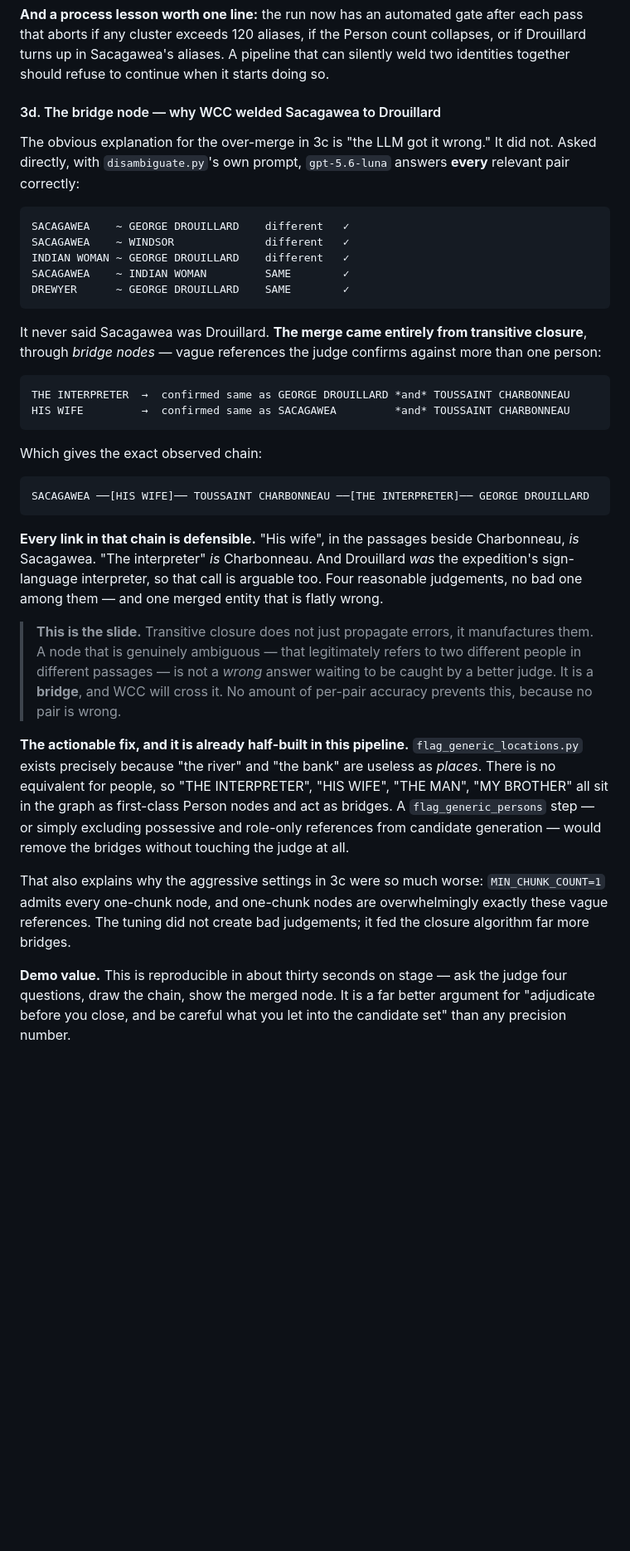
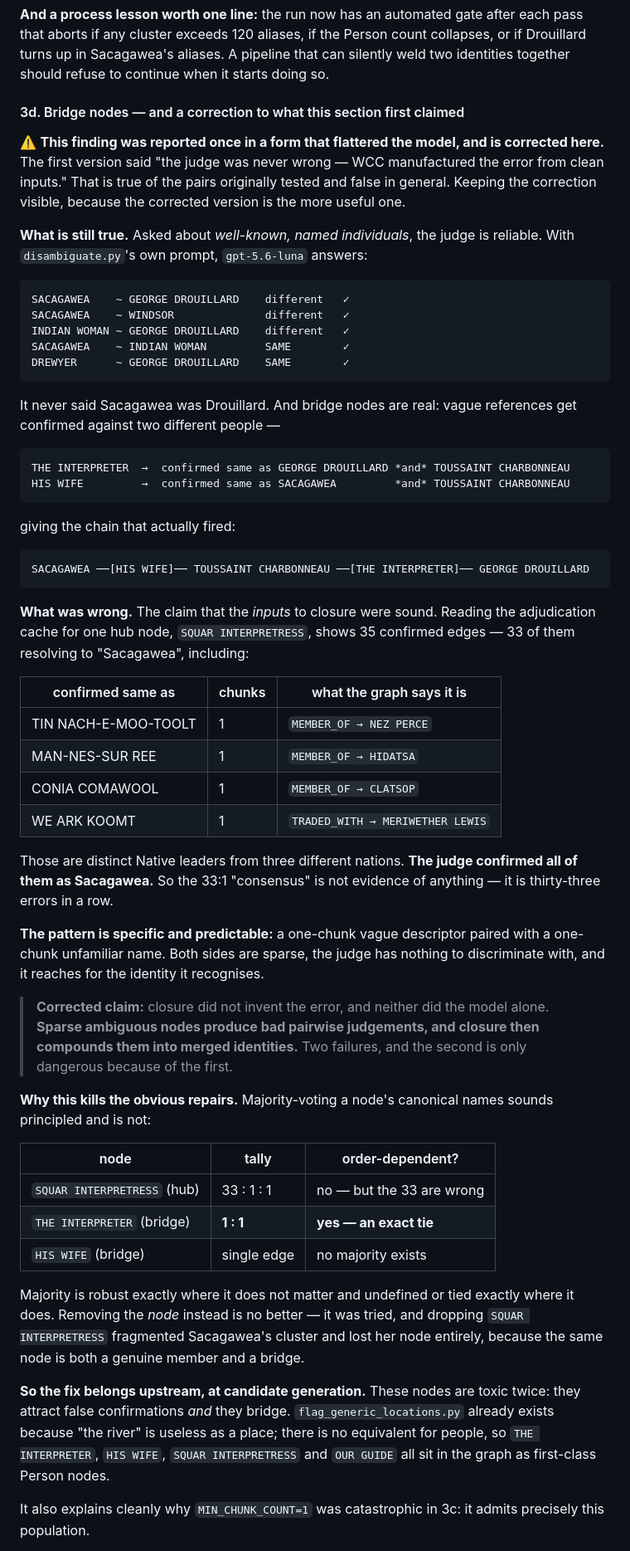
Before and after one commit to smithna/graph-algorithms-rag, a Markdown page: docs/talk-outline.md, the part around one of its changes. Shown at 83% size. GitHub-like rendering; blank space fills up the shorter version.

Commit message:
Correct finding 3d: the judge was not blameless, sparse nodes fail on both sides
The earlier version of this finding claimed "the judge was never wrong - WCC
manufactured the error from clean inputs". That is true of the pairs originally
tested, which were all well-known named individuals, and false in general.

Reading the adjudication cache for the hub node SQUAR INTERPRETRESS shows 35
confirmed edges, 33 resolving to "Sacagawea", including TIN NACH-E-MOO-TOOLT
(MEMBER_OF Nez Perce), MAN-NES-SUR REE (MEMBER_OF Hidatsa) and CONIA COMAWOOL
(MEMBER_OF Clatsop) - three distinct Native leaders from three nations, all
confirmed as Sacagawea. The 33:1 majority is thirty-three errors, not a
consensus.

The pattern is specific: a one-chunk vague descriptor paired with a one-chunk
unfamiliar name. Both sides sparse, nothing to discriminate with, so the model
reaches for the identity it recognises.

Corrected claim: closure did not invent the error and neither did the model
alone. Sparse ambiguous nodes produce bad pairwise judgements, and closure
compounds them into merged identities. Two failures, the second dangerous only
because of the first.

This also kills the two obvious repairs. Majority-voting canonical names is
robust where it does not matter (hub 33:1) and tied or undefined where it does
(THE INTERPRETER 1:1, HIS WIFE single edge) - so it is order-dependent exactly
at the bridges. Removing the bridge node instead was tested and fragmented
Sacagawea's cluster, losing her node entirely, because the same node is both a
genuine member and a bridge.

The fix belongs at candidate generation - a flag_generic_persons analogue to
flag_generic_locations - which also explains why MIN_CHUNK_COUNT=1 was
catastrophic: it admits exactly this population.

Slide 4.8 updated to match; the corrected story is better on stage because "the
model was perfect and the algorithm ruined it" is comfortable and this is not.

Adds resolution.verify_transitivity()/components_verified() and
adjudicate.cached_verdict() from the investigation. The transitivity mechanism
works - it found all four interpreter bridges - but node-level removal
over-corrects, so it is not wired into any pipeline.

Co-authored-by: Claude Opus 5 <noreply@anthropic.com>

````diff
--- a/docs/talk-outline.md
+++ b/docs/talk-outline.md
@@ -588,11 +588,16 @@ collapses, or if Drouillard turns up in Sacagawea's aliases. A pipeline that can
 silently weld two identities together should refuse to continue when it starts
 doing so.
 
-#### 3d. The bridge node — why WCC welded Sacagawea to Drouillard
-
-The obvious explanation for the over-merge in 3c is "the LLM got it wrong." It
-did not. Asked directly, with `disambiguate.py`'s own prompt, `gpt-5.6-luna`
-answers **every** relevant pair correctly:
+#### 3d. Bridge nodes — and a correction to what this section first claimed
+
+⚠️ **This finding was reported once in a form that flattered the model, and is
+corrected here.** The first version said "the judge was never wrong — WCC
+manufactured the error from clean inputs." That is true of the pairs originally
+tested and false in general. Keeping the correction visible, because the
+corrected version is the more useful one.
+
+**What is still true.** Asked about *well-known, named individuals*, the judge
+is reliable. With `disambiguate.py`'s own prompt, `gpt-5.6-luna` answers:
 
 ```
 SACAGAWEA    ~ GEORGE DROUILLARD    different   ✓
@@ -602,47 +607,64 @@ SACAGAWEA    ~ INDIAN WOMAN         SAME        ✓
 DREWYER      ~ GEORGE DROUILLARD    SAME        ✓
 ```
 
-It never said Sacagawea was Drouillard. **The merge came entirely from
-transitive closure**, through *bridge nodes* — vague references the judge
-confirms against more than one person:
+It never said Sacagawea was Drouillard. And bridge nodes are real: vague
+references get confirmed against two different people —
 
 ```
 THE INTERPRETER  →  confirmed same as GEORGE DROUILLARD *and* TOUSSAINT CHARBONNEAU
 HIS WIFE         →  confirmed same as SACAGAWEA         *and* TOUSSAINT CHARBONNEAU
 ```
 
-Which gives the exact observed chain:
+giving the chain that actually fired:
 
 ```
 SACAGAWEA ──[HIS WIFE]── TOUSSAINT CHARBONNEAU ──[THE INTERPRETER]── GEORGE DROUILLARD
 ```
 
-**Every link in that chain is defensible.** "His wife", in the passages beside
-Charbonneau, *is* Sacagawea. "The interpreter" *is* Charbonneau. And Drouillard
-*was* the expedition's sign-language interpreter, so that call is arguable too.
-Four reasonable judgements, no bad one among them — and one merged entity that
-is flatly wrong.
-
-> **This is the slide.** Transitive closure does not just propagate errors, it
-> manufactures them. A node that is genuinely ambiguous — that legitimately
-> refers to two different people in different passages — is not a *wrong* answer
-> waiting to be caught by a better judge. It is a **bridge**, and WCC will cross
-> it. No amount of per-pair accuracy prevents this, because no pair is wrong.
-
-**The actionable fix, and it is already half-built in this pipeline.**
-`flag_generic_locations.py` exists precisely because "the river" and "the bank"
-are useless as *places*. There is no equivalent for people, so "THE
-INTERPRETER", "HIS WIFE", "THE MAN", "MY BROTHER" all sit in the graph as
-first-class Person nodes and act as bridges. A `flag_generic_persons` step —
-or simply excluding possessive and role-only references from candidate
-generation — would remove the bridges without touching the judge at all.
-
-That also explains why the aggressive settings in 3c were so much worse:
-`MIN_CHUNK_COUNT=1` admits every one-chunk node, and one-chunk nodes are
-overwhelmingly exactly these vague references. The tuning did not create bad
-judgements; it fed the closure algorithm far more bridges.
-
-**Demo value.** This is reproducible in about thirty seconds on stage — ask the
-judge four questions, draw the chain, show the merged node. It is a far better
-argument for "adjudicate before you close, and be careful what you let into the
-candidate set" than any precision number.
+**What was wrong.** The claim that the *inputs* to closure were sound. Reading
+the adjudication cache for one hub node, `SQUAR INTERPRETRESS`, shows 35
+confirmed edges — 33 of them resolving to "Sacagawea", including:
+
+| confirmed same as | chunks | what the graph says it is |
+|---|---|---|
+| TIN NACH-E-MOO-TOOLT | 1 | `MEMBER_OF → NEZ PERCE` |
+| MAN-NES-SUR REE | 1 | `MEMBER_OF → HIDATSA` |
+| CONIA COMAWOOL | 1 | `MEMBER_OF → CLATSOP` |
+| WE ARK KOOMT | 1 | `TRADED_WITH → MERIWETHER LEWIS` |
+
+Those are distinct Native leaders from three different nations. **The judge
+confirmed all of them as Sacagawea.** So the 33:1 "consensus" is not evidence of
+anything — it is thirty-three errors in a row.
+
+**The pattern is specific and predictable:** a one-chunk vague descriptor paired
+with a one-chunk unfamiliar name. Both sides are sparse, the judge has nothing
+to discriminate with, and it reaches for the identity it recognises.
+
+> **Corrected claim:** closure did not invent the error, and neither did the
+> model alone. **Sparse ambiguous nodes produce bad pairwise judgements, and
+> closure then compounds them into merged identities.** Two failures, and the
+> second is only dangerous because of the first.
+
+**Why this kills the obvious repairs.** Majority-voting a node's canonical names
+sounds principled and is not:
+
+| node | tally | order-dependent? |
+|---|---|---|
+| `SQUAR INTERPRETRESS` (hub) | 33 : 1 : 1 | no — but the 33 are wrong |
+| `THE INTERPRETER` (bridge) | **1 : 1** | **yes — an exact tie** |
+| `HIS WIFE` (bridge) | single edge | no majority exists |
+
+Majority is robust exactly where it does not matter and undefined or tied
+exactly where it does. Removing the *node* instead is no better — it was tried,
+and dropping `SQUAR INTERPRETRESS` fragmented Sacagawea's cluster and lost her
+node entirely, because the same node is both a genuine member and a bridge.
+
+**So the fix belongs upstream, at candidate generation.** These nodes are toxic
+twice: they attract false confirmations *and* they bridge. `flag_generic_locations.py`
+already exists because "the river" is useless as a place; there is no equivalent
+for people, so `THE INTERPRETER`, `HIS WIFE`, `SQUAR INTERPRETRESS` and `OUR
+GUIDE` all sit in the graph as first-class Person nodes.
+
+It also explains cleanly why `MIN_CHUNK_COUNT=1` was catastrophic in 3c: it
+admits precisely this population.
+
````
Also changed, not shown: other parts of docs/talk-outline.md (+9 -0 lines), docs/section-04-slides.md (+31 -15 lines).
